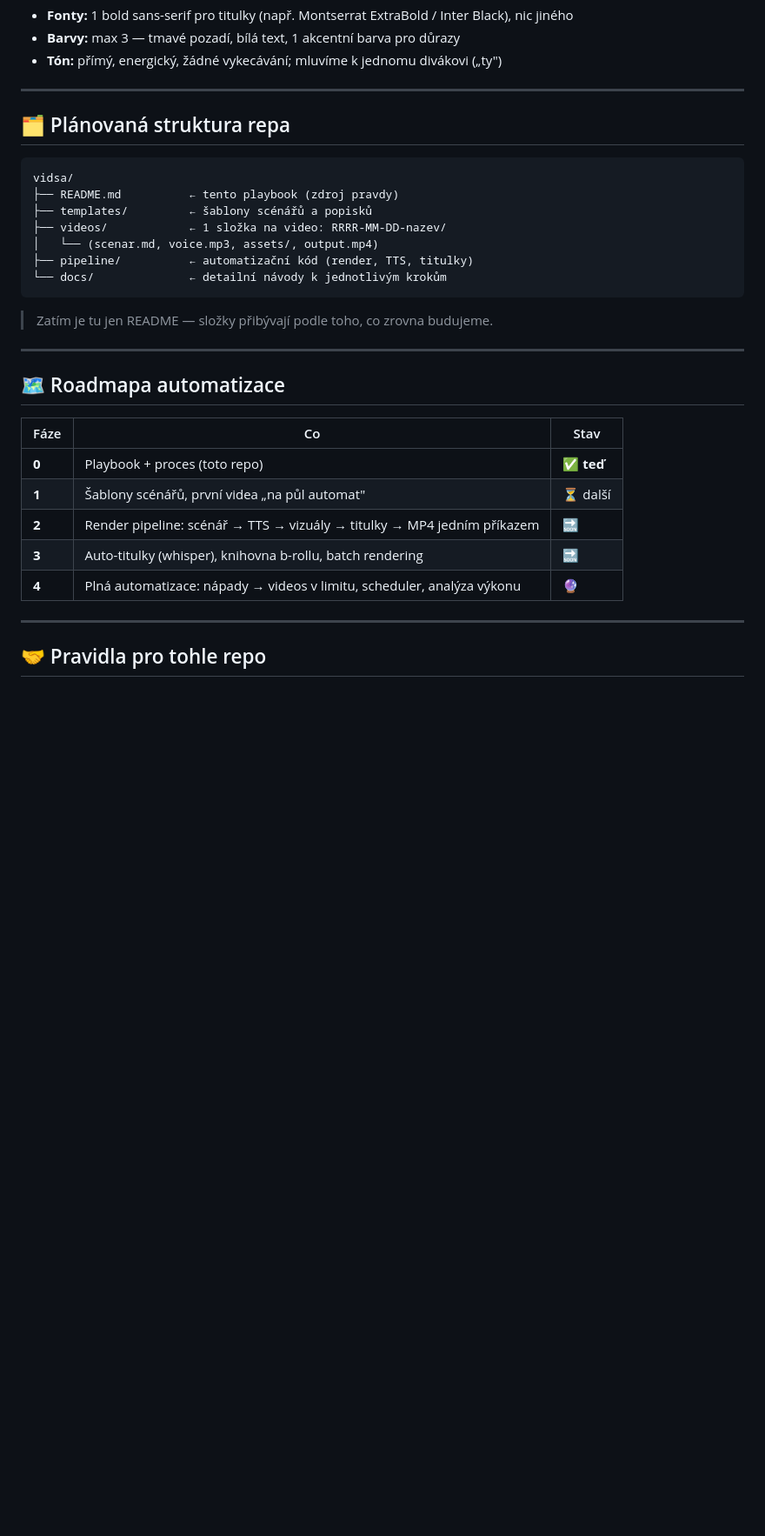
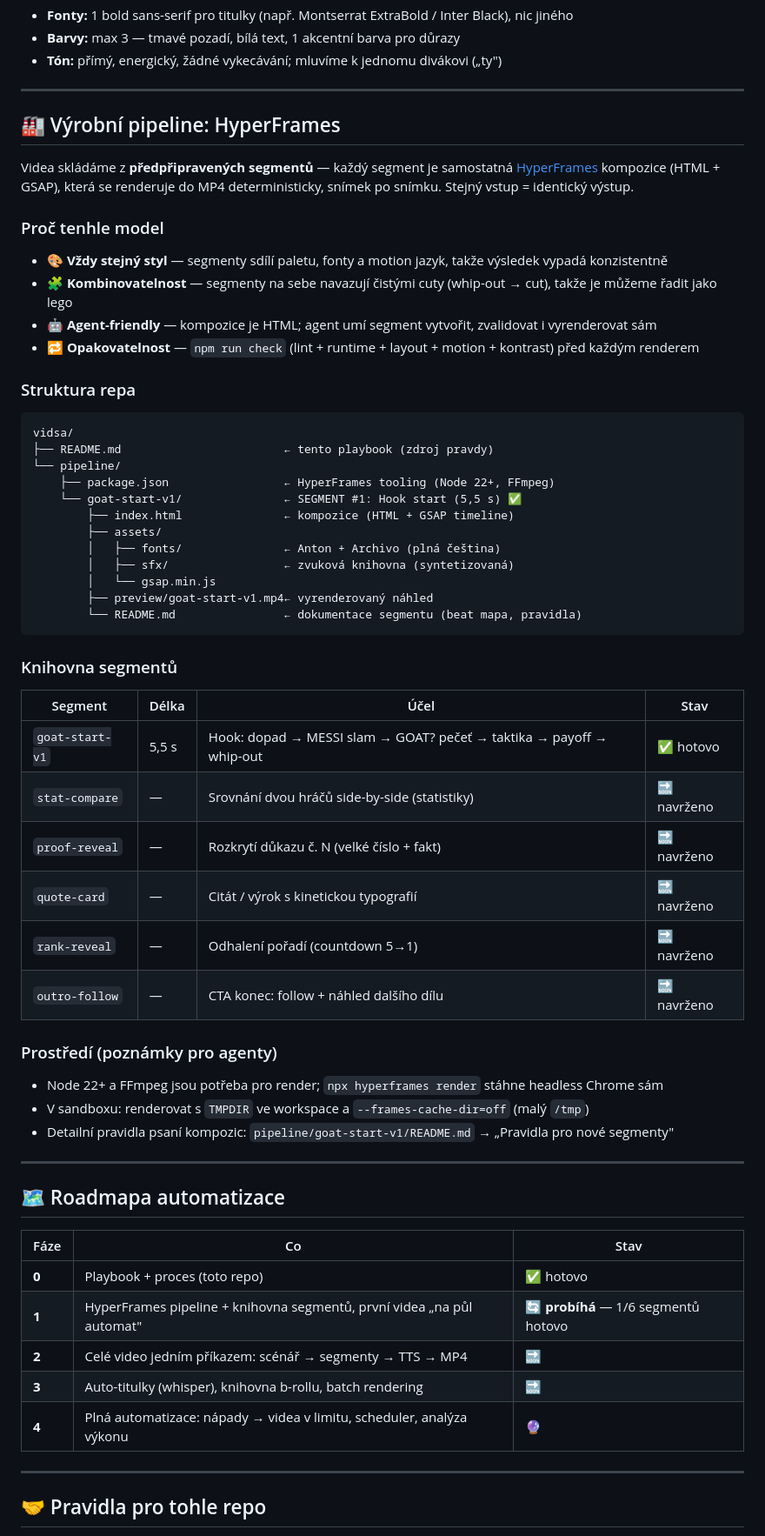
Before and after one commit to shateai/vidsa, a Markdown page: README.md, the part around the change. Shown at 87% size. Rendered like a GitHub page; blank space fills up the shorter version.

Commit message:
docs(playbook): HyperFrames pipeline + knihovna segmentů, roadmapa fáze 1

````diff
--- a/README.md
+++ b/README.md
@@ -158,19 +158,50 @@ ffmpeg -framerate 30 -i frames/%04d.png -i voice.mp3 \
 
 ---
 
-## 🗂️ Plánovaná struktura repa
+## 🏭 Výrobní pipeline: HyperFrames
+
+Videa skládáme z **předpřipravených segmentů** — každý segment je samostatná [HyperFrames](https://github.com/heygen-com/hyperframes) kompozice (HTML + GSAP), která se renderuje do MP4 deterministicky, snímek po snímku. Stejný vstup = identický výstup.
+
+### Proč tenhle model
+
+- 🎨 **Vždy stejný styl** — segmenty sdílí paletu, fonty a motion jazyk, takže výsledek vypadá konzistentně
+- 🧩 **Kombinovatelnost** — segmenty na sebe navazují čistými cuty (whip-out → cut), takže je můžeme řadit jako lego
+- 🤖 **Agent-friendly** — kompozice je HTML; agent umí segment vytvořit, zvalidovat i vyrenderovat sám
+- 🔁 **Opakovatelnost** — `npm run check` (lint + runtime + layout + motion + kontrast) před každým renderem
+
+### Struktura repa
 
 ```
 vidsa/
-├── README.md          ← tento playbook (zdroj pravdy)
-├── templates/         ← šablony scénářů a popisků
-├── videos/            ← 1 složka na video: RRRR-MM-DD-nazev/
-│   └── (scenar.md, voice.mp3, assets/, output.mp4)
-├── pipeline/          ← automatizační kód (render, TTS, titulky)
-└── docs/              ← detailní návody k jednotlivým krokům
+├── README.md                        ← tento playbook (zdroj pravdy)
+└── pipeline/
+    ├── package.json                 ← HyperFrames tooling (Node 22+, FFmpeg)
+    └── goat-start-v1/               ← SEGMENT #1: Hook start (5,5 s) ✅
+        ├── index.html               ← kompozice (HTML + GSAP timeline)
+        ├── assets/
+        │   ├── fonts/               ← Anton + Archivo (plná čeština)
+        │   ├── sfx/                 ← zvuková knihovna (syntetizovaná)
+        │   └── gsap.min.js
+        ├── preview/goat-start-v1.mp4← vyrenderovaný náhled
+        └── README.md                ← dokumentace segmentu (beat mapa, pravidla)
 ```
 
-> Zatím je tu jen README — složky přibývají podle toho, co zrovna budujeme.
+### Knihovna segmentů
+
+| Segment | Délka | Účel | Stav |
+|---|---|---|---|
+| `goat-start-v1` | 5,5 s | Hook: dopad → MESSI slam → GOAT? pečeť → taktika → payoff → whip-out | ✅ hotovo |
+| `stat-compare` | — | Srovnání dvou hráčů side-by-side (statistiky) | 🔜 navrženo |
+| `proof-reveal` | — | Rozkrytí důkazu č. N (velké číslo + fakt) | 🔜 navrženo |
+| `quote-card` | — | Citát / výrok s kinetickou typografií | 🔜 navrženo |
+| `rank-reveal` | — | Odhalení pořadí (countdown 5→1) | 🔜 navrženo |
+| `outro-follow` | — | CTA konec: follow + náhled dalšího dílu | 🔜 navrženo |
+
+### Prostředí (poznámky pro agenty)
+
+- Node 22+ a FFmpeg jsou potřeba pro render; `npx hyperframes render` stáhne headless Chrome sám
+- V sandboxu: renderovat s `TMPDIR` ve workspace a `--frames-cache-dir=off` (malý `/tmp`)
+- Detailní pravidla psaní kompozic: `pipeline/goat-start-v1/README.md` → „Pravidla pro nové segmenty"
 
 ---
 
@@ -178,11 +209,11 @@ vidsa/
 
 | Fáze | Co | Stav |
 |---|---|---|
-| **0** | Playbook + proces (toto repo) | ✅ **teď** |
-| **1** | Šablony scénářů, první videa „na půl automat" | ⏳ další |
-| **2** | Render pipeline: scénář → TTS → vizuály → titulky → MP4 jedním příkazem | 🔜 |
+| **0** | Playbook + proces (toto repo) | ✅ hotovo |
+| **1** | HyperFrames pipeline + knihovna segmentů, první videa „na půl automat" | 🔄 **probíhá** — 1/6 segmentů hotovo |
+| **2** | Celé video jedním příkazem: scénář → segmenty → TTS → MP4 | 🔜 |
 | **3** | Auto-titulky (whisper), knihovna b-rollu, batch rendering | 🔜 |
-| **4** | Plná automatizace: nápady → videos v limitu, scheduler, analýza výkonu | 🔮 |
+| **4** | Plná automatizace: nápady → videa v limitu, scheduler, analýza výkonu | 🔮 |
 
 ---
 
````
